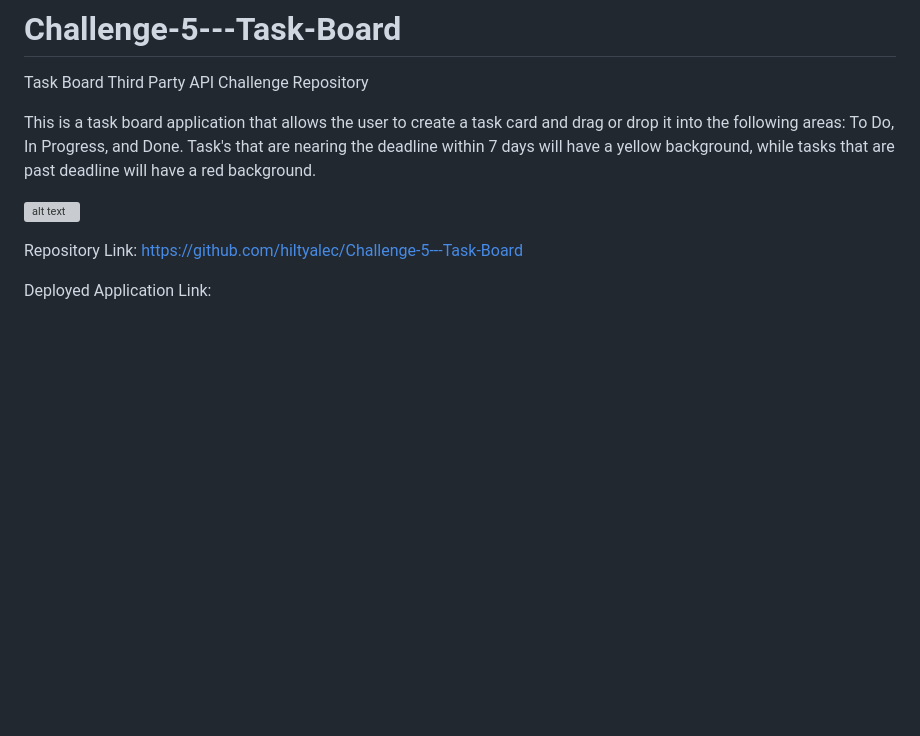
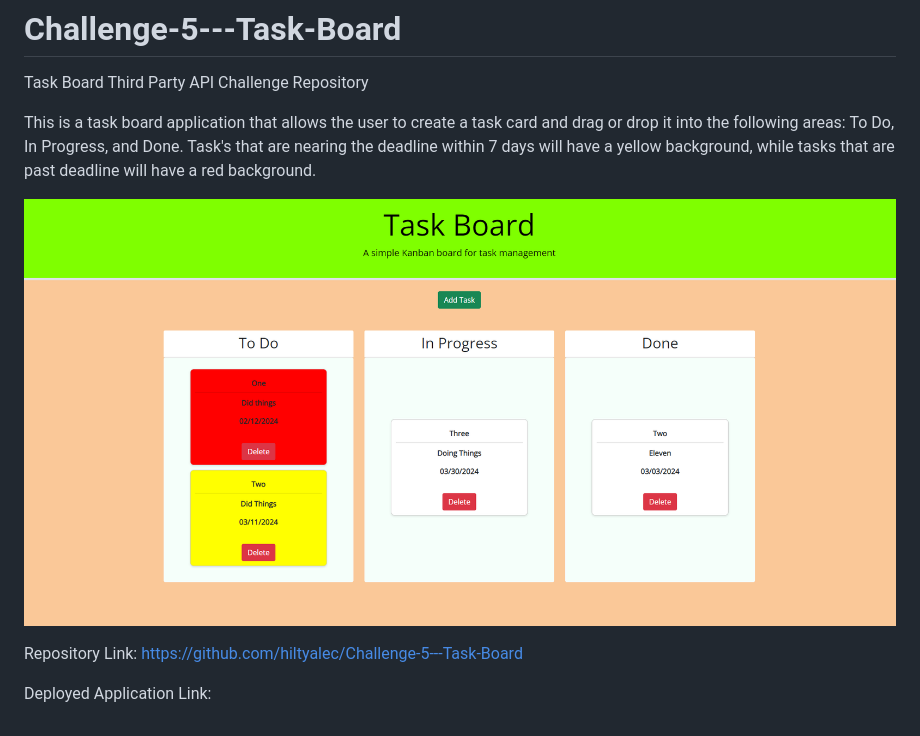
Before and after one commit to hiltyalec/Challenge-5---Task-Board, a Markdown page: README.md, the part around the change. GitHub-like rendering; pictures changed too: image.png (added); blank space fills up the shorter version; grey boxes are pictures that could not be loaded.

Commit message:
Tweaked README

```diff
--- a/README.md
+++ b/README.md
@@ -4,7 +4,7 @@ Task Board Third Party API Challenge Repository
 
 This is a task board application that allows the user to create a task card and drag or drop it into the following areas: To Do, In Progress, and Done. Task's that are nearing the deadline within 7 days will have a yellow background, while tasks that are past deadline will have a red background.
 
-![alt text](<challenge 5 png.png>)
+![alt text](image.png)
 
 Repository Link: https://github.com/hiltyalec/Challenge-5---Task-Board
 
```
Also changed, not shown: assets/images/challenge 5 png.png (deleted).
